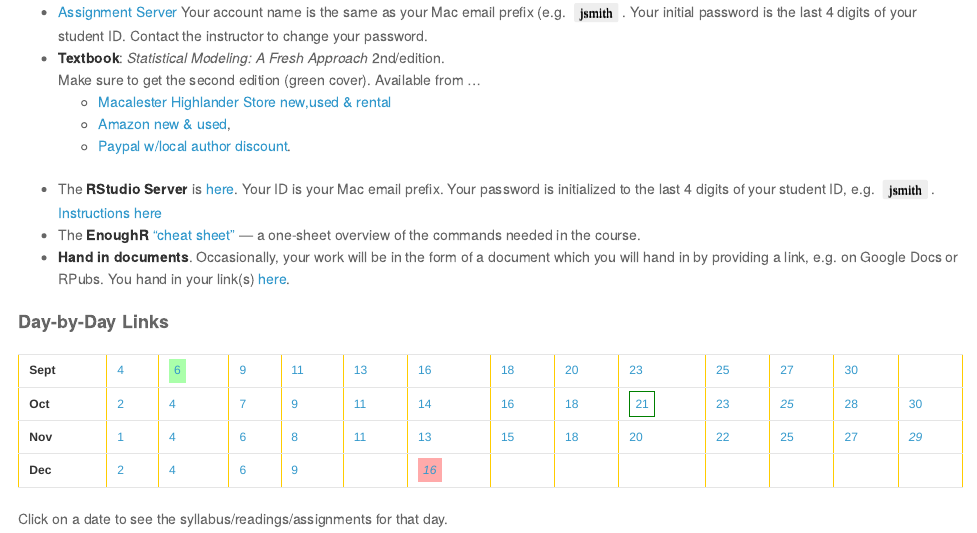
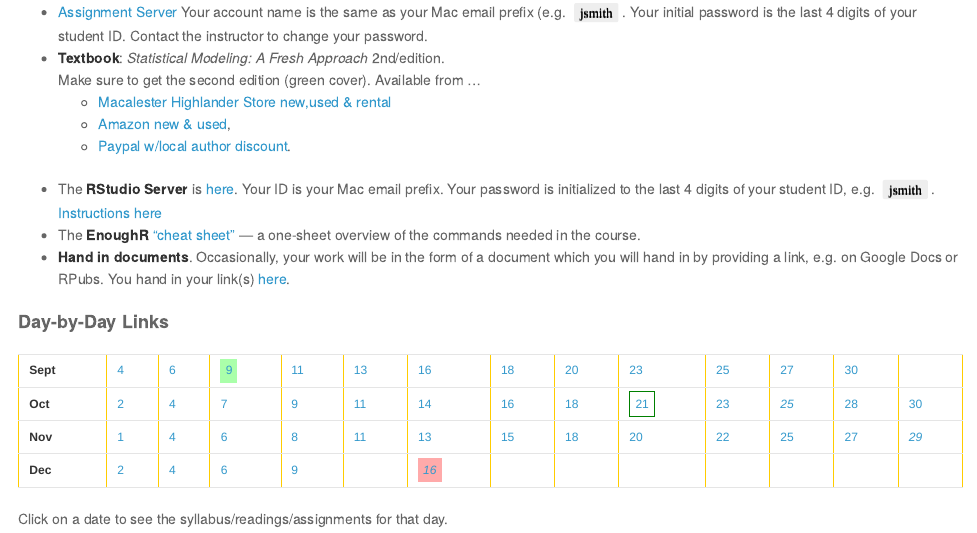
Before and after one commit to dtkaplan/Stats155, an R Markdown document (index.Rmd): the page in a window 1100 px wide, from 220 px down. The pictures show the output file index.html that the author committed with the source, opened offline.

Commit message:
Update calendar

```diff
--- a/index.Rmd
+++ b/index.Rmd
@@ -22,7 +22,7 @@ DL <- function(txt,i,style=c("dateNormal","dateBox","dateToday")) sprintf("<a hr
 
   |  |  |  |   |   |    |  |  |   |  |  |   |  |
 :-----:|:-----:|:-----|:-----:|---|---|---|---|---|---|---|---|---|---|
-**Sept** |  `r DL(4,1)` | `r DL(6,2,style="dateToday")` | `r DL(9,3)` | `r DL(11,4)` | `r DL(13,5)` | `r DL(16,6)` | `r DL(18,7)` | `r DL(20,8)` |  `r DL(23,9)` | `r DL(25,10)` | `r DL(27,11)` | `r DL(30,12)`
+**Sept** |  `r DL(4,1)` | `r DL(6,2)` | `r DL(9,3,style="dateToday")` | `r DL(11,4)` | `r DL(13,5)` | `r DL(16,6)` | `r DL(18,7)` | `r DL(20,8)` |  `r DL(23,9)` | `r DL(25,10)` | `r DL(27,11)` | `r DL(30,12)`
 **Oct** | `r DL(2,13)` | `r DL(4,14)` | `r DL(7,15)` | `r DL(9,16)` | `r DL(11,17)` | `r DL(14,18)` | `r DL(16,19)` | `r DL(18,20)` | `r DL(21,21,style="dateBox")` | `r DL(23,22)` | <a href="#" class="tooltip"><em>25</em><span><strong>Fall Break!</strong></span></a> | `r DL(28,23)` | `r DL(30,24)` |
 **Nov** | `r DL(1,25)` | `r DL(4,26)` | `r DL(6,27)` | `r DL(8,28)` | `r DL(11,29)` | `r DL(13,30)` | `r DL(15,31)` | `r DL(18,32)` | `r DL(20,33)` | `r DL(22,34)` | `r DL(25,35)` | `r DL(27,36)` | <a href="#" class="tooltip"><em>29</em><span><strong>Thanksgiving!</strong></span></a> |
 **Dec** | `r DL(2,37)` | `r DL(4,38)` | `r DL(6,39)` | `r DL(9,40)` | |  <a href="#" class="tooltip"><em class="dateWarning">16</em><span ><strong>Final exam</strong></span></a> |
```
Also changed, not shown: index.html.
